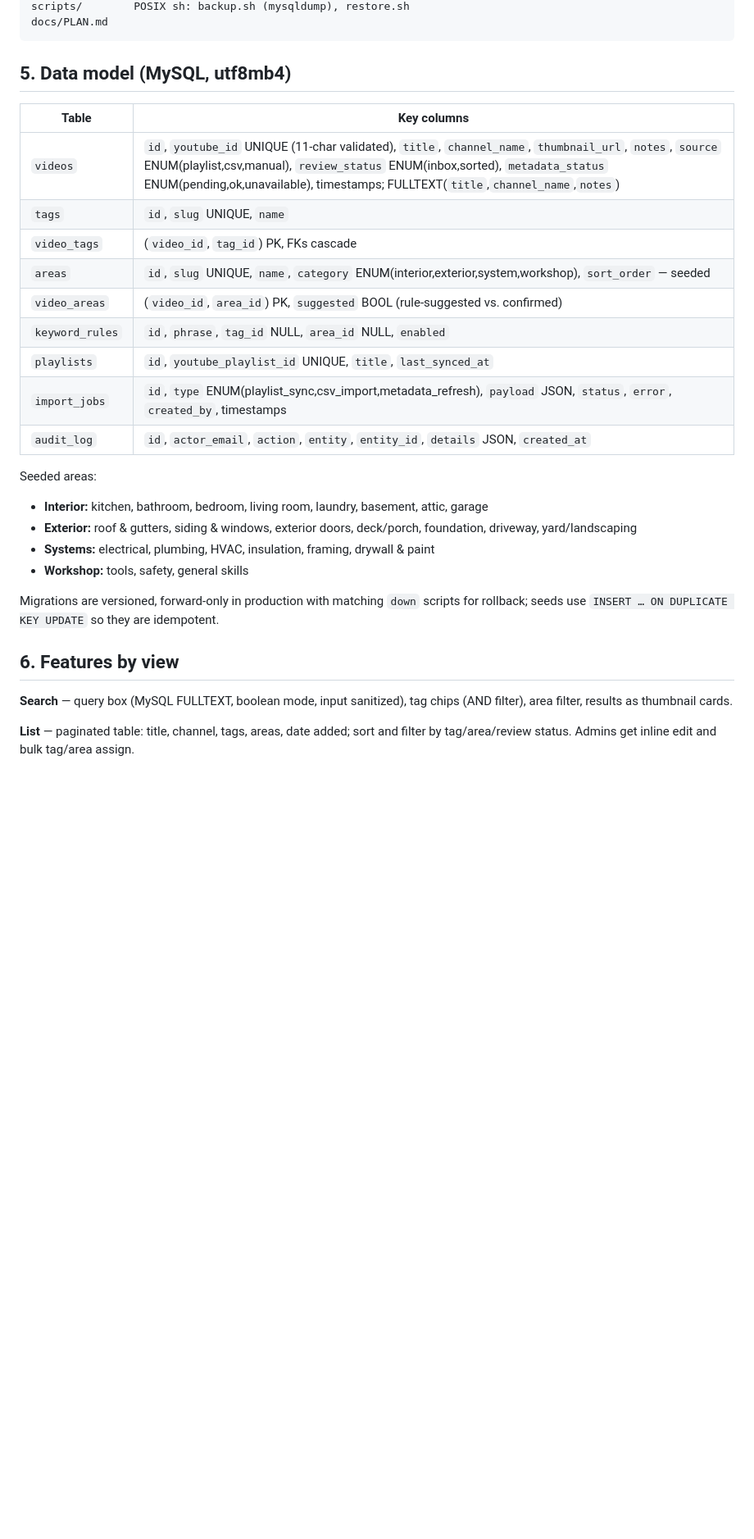
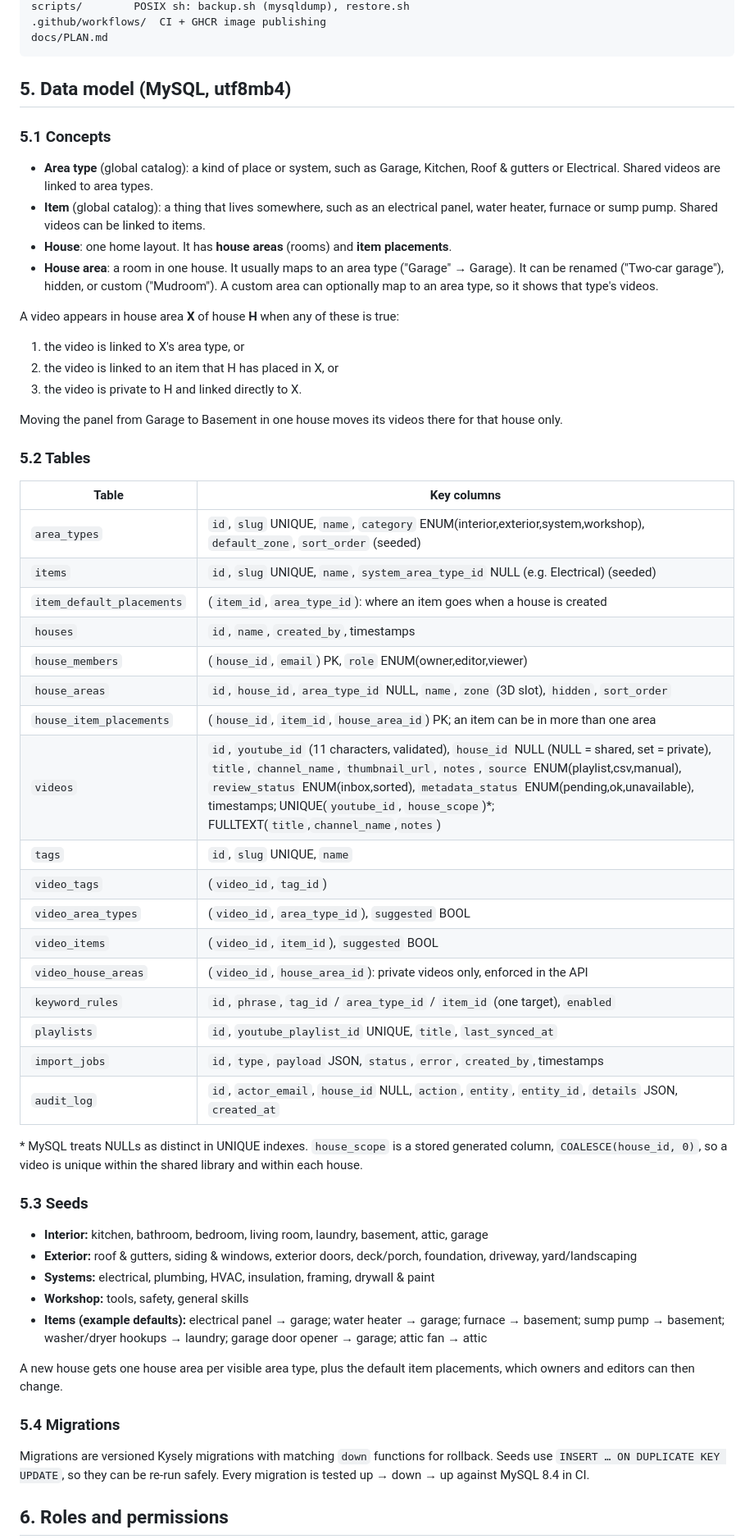
Before and after one commit to thegspiro/home-builder, a Markdown page: docs/PLAN.md, the part around one of its changes. Shown at 82% size. Rendered like a GitHub page; blank space fills up the shorter version.

Commit message:
Plan: multi-house support, editable areas and item placements
Co-Authored-By: Claude Opus 5.5 <noreply@anthropic.com>
Claude-Session: https://claude.ai/code/session_01PdVVhg5Cc4oApTzqmoPwgT

````diff
--- a/docs/PLAN.md
+++ b/docs/PLAN.md
@@ -66,37 +73,77 @@ deploy/
 scripts/        POSIX sh: backup.sh (mysqldump), restore.sh
+.github/workflows/  CI + GHCR image publishing
 docs/PLAN.md
 ```
 
 ## 5. Data model (MySQL, utf8mb4)
 
+### 5.1 Concepts
+
+- **Area type** (global catalog): a kind of place or system, such as Garage,
+  Kitchen, Roof & gutters or Electrical. Shared videos are linked to area types.
+- **Item** (global catalog): a thing that lives somewhere, such as an
+  electrical panel, water heater, furnace or sump pump. Shared videos can be
+  linked to items.
+- **House**: one home layout. It has **house areas** (rooms) and **item
+  placements**.
+- **House area**: a room in one house. It usually maps to an area type
+  ("Garage" → Garage). It can be renamed ("Two-car garage"), hidden, or custom
+  ("Mudroom"). A custom area can optionally map to an area type, so it shows
+  that type's videos.
+
+A video appears in house area **X** of house **H** when any of these is true:
+
+1. the video is linked to X's area type, or
+2. the video is linked to an item that H has placed in X, or
+3. the video is private to H and linked directly to X.
+
+Moving the panel from Garage to Basement in one house moves its videos there
+for that house only.
+
+### 5.2 Tables
+
 | Table | Key columns |
 |---|---|
-| `videos` | `id`, `youtube_id` UNIQUE (11-char validated), `title`, `channel_name`, `thumbnail_url`, `notes`, `source` ENUM(playlist,csv,manual), `review_status` ENUM(inbox,sorted), `metadata_status` ENUM(pending,ok,unavailable), timestamps; FULLTEXT(`title`,`channel_name`,`notes`) |
+| `area_types` | `id`, `slug` UNIQUE, `name`, `category` ENUM(interior,exterior,system,workshop), `default_zone`, `sort_order` (seeded) |
+| `items` | `id`, `slug` UNIQUE, `name`, `system_area_type_id` NULL (e.g. Electrical) (seeded) |
+| `item_default_placements` | (`item_id`, `area_type_id`): where an item goes when a house is created |
+| `houses` | `id`, `name`, `created_by`, timestamps |
+| `house_members` | (`house_id`, `email`) PK, `role` ENUM(owner,editor,viewer) |
+| `house_areas` | `id`, `house_id`, `area_type_id` NULL, `name`, `zone` (3D slot), `hidden`, `sort_order` |
+| `house_item_placements` | (`house_id`, `item_id`, `house_area_id`) PK; an item can be in more than one area |
+| `videos` | `id`, `youtube_id` (11 characters, validated), `house_id` NULL (NULL = shared, set = private), `title`, `channel_name`, `thumbnail_url`, `notes`, `source` ENUM(playlist,csv,manual), `review_status` ENUM(inbox,sorted), `metadata_status` ENUM(pending,ok,unavailable), timestamps; UNIQUE(`youtube_id`, `house_scope`)\*; FULLTEXT(`title`,`channel_name`,`notes`) |
 | `tags` | `id`, `slug` UNIQUE, `name` |
-| `video_tags` | (`video_id`, `tag_id`) PK, FKs cascade |
-| `areas` | `id`, `slug` UNIQUE, `name`, `category` ENUM(interior,exterior,system,workshop), `sort_order` — seeded |
-| `video_areas` | (`video_id`, `area_id`) PK, `suggested` BOOL (rule-suggested vs. confirmed) |
-| `keyword_rules` | `id`, `phrase`, `tag_id` NULL, `area_id` NULL, `enabled` |
+| `video_tags` | (`video_id`, `tag_id`) |
+| `video_area_types` | (`video_id`, `area_type_id`), `suggested` BOOL |
+| `video_items` | (`video_id`, `item_id`), `suggested` BOOL |
+| `video_house_areas` | (`video_id`, `house_area_id`): private videos only, enforced in the API |
+| `keyword_rules` | `id`, `phrase`, `tag_id` / `area_type_id` / `item_id` (one target), `enabled` |
 | `playlists` | `id`, `youtube_playlist_id` UNIQUE, `title`, `last_synced_at` |
-| `import_jobs` | `id`, `type` ENUM(playlist_sync,csv_import,metadata_refresh), `payload` JSON, `status`, `error`, `created_by`, timestamps |
-| `audit_log` | `id`, `actor_email`, `action`, `entity`, `entity_id`, `details` JSON, `created_at` |
+| `import_jobs` | `id`, `type`, `payload` JSON, `status`, `error`, `created_by`, timestamps |
+| `audit_log` | `id`, `actor_email`, `house_id` NULL, `action`, `entity`, `entity_id`, `details` JSON, `created_at` |
 
-Seeded areas:
+\* MySQL treats NULLs as distinct in UNIQUE indexes. `house_scope` is a stored
+generated column, `COALESCE(house_id, 0)`, so a video is unique within the
+shared library and within each house.
+
+### 5.3 Seeds
 
 - **Interior:** kitchen, bathroom, bedroom, living room, laundry, basement, attic, garage
 - **Exterior:** roof & gutters, siding & windows, exterior doors, deck/porch, foundation, driveway, yard/landscaping
 - **Systems:** electrical, plumbing, HVAC, insulation, framing, drywall & paint
 - **Workshop:** tools, safety, general skills
+- **Items (example defaults):** electrical panel → garage; water heater → garage;
+  furnace → basement; sump pump → basement; washer/dryer hookups → laundry;
+  garage door opener → garage; attic fan → attic
 
-Migrations are versioned, forward-only in production with matching `down`
-scripts for rollback; seeds use `INSERT … ON DUPLICATE KEY UPDATE` so they are
-idempotent.
+A new house gets one house area per visible area type, plus the default item
+placements, which owners and editors can then change.
 
-## 6. Features by view
+### 5.4 Migrations
 
-**Search** — query box (MySQL FULLTEXT, boolean mode, input sanitized), tag chips
-(AND filter), area filter, results as thumbnail cards.
+Migrations are versioned Kysely migrations with matching `down` functions for
+rollback. Seeds use `INSERT … ON DUPLICATE KEY UPDATE`, so they can be re-run
+safely. Every migration is tested up → down → up against MySQL 8.4 in CI.
 
-**List** — paginated table: title, channel, tags, areas, date added; sort and
-filter by tag/area/review status. Admins get inline edit and bulk tag/area assign.
+## 6. Roles and permissions
 
````
Also changed, not shown: other parts of docs/PLAN.md (+134 -82 lines).
